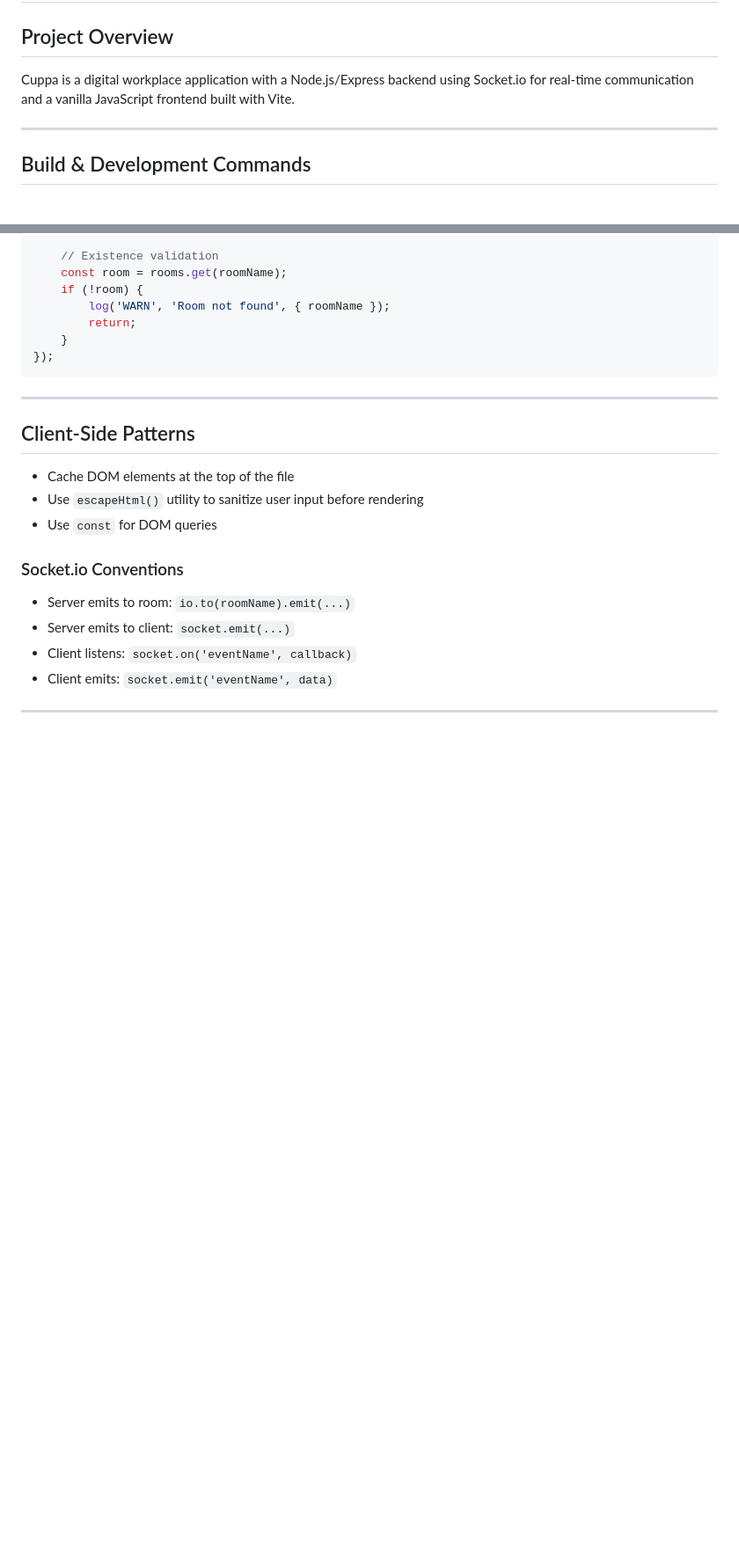
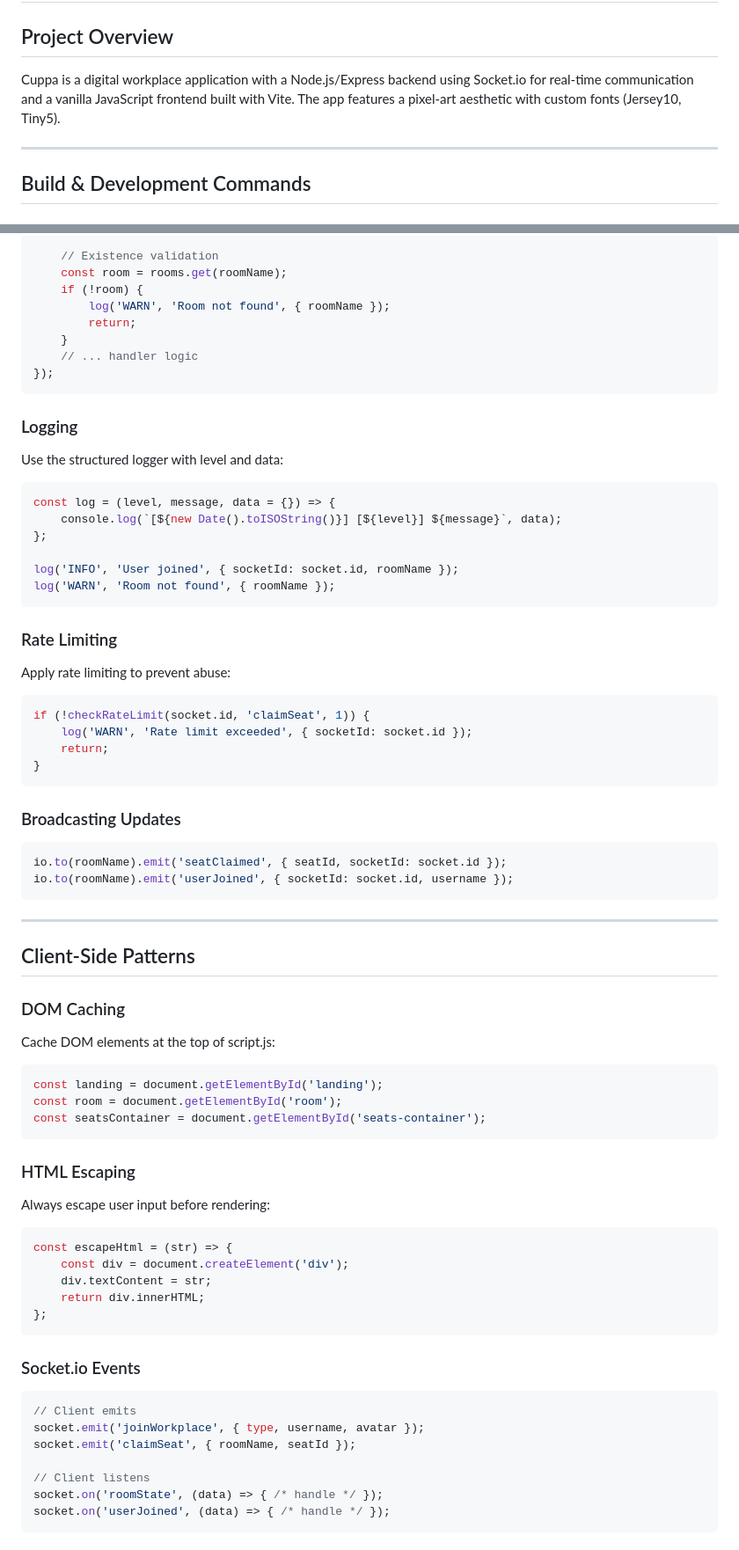
Before and after one commit to RenDev00/cuppa, a Markdown page: AGENTS.md, 2 parts joined by grey strips. Shown at 88% size. Drawn GitHub-style; blank space fills up the shorter version.

````diff
--- a/AGENTS.md
+++ b/AGENTS.md
@@ -2,7 +2,7 @@
 
 ## Project Overview
 
-Cuppa is a digital workplace application with a Node.js/Express backend using Socket.io for real-time communication and a vanilla JavaScript frontend built with Vite.
+Cuppa is a digital workplace application with a Node.js/Express backend using Socket.io for real-time communication and a vanilla JavaScript frontend built with Vite. The app features a pixel-art aesthetic with custom fonts (Jersey10, Tiny5).
 
 ---
 
@@ -89,19 +117,66 @@ socket.on('claimSeat', (data) => {
         log('WARN', 'Room not found', { roomName });
         return;
     }
+    // ... handler logic
 });
+```
+
+### Logging
+Use the structured logger with level and data:
+```javascript
+const log = (level, message, data = {}) => {
+    console.log(`[${new Date().toISOString()}] [${level}] ${message}`, data);
+};
+
+log('INFO', 'User joined', { socketId: socket.id, roomName });
+log('WARN', 'Room not found', { roomName });
+```
+
+### Rate Limiting
+Apply rate limiting to prevent abuse:
+```javascript
+if (!checkRateLimit(socket.id, 'claimSeat', 1)) {
+    log('WARN', 'Rate limit exceeded', { socketId: socket.id });
+    return;
+}
+```
+
+### Broadcasting Updates
+```javascript
+io.to(roomName).emit('seatClaimed', { seatId, socketId: socket.id });
+io.to(roomName).emit('userJoined', { socketId: socket.id, username });
 ```
 
 ---
 
 ## Client-Side Patterns
 
-- Cache DOM elements at the top of the file
-- Use `escapeHtml()` utility to sanitize user input before rendering
-- Use `const` for DOM queries
+### DOM Caching
+Cache DOM elements at the top of script.js:
+```javascript
+const landing = document.getElementById('landing');
+const room = document.getElementById('room');
+const seatsContainer = document.getElementById('seats-container');
+```
 
-### Socket.io Conventions
-- Server emits to room: `io.to(roomName).emit(...)`
-- Server emits to client: `socket.emit(...)`
-- Client listens: `socket.on('eventName', callback)`
-- Client emits: `socket.emit('eventName', data)`
+### HTML Escaping
+Always escape user input before rendering:
+```javascript
+const escapeHtml = (str) => {
+    const div = document.createElement('div');
+    div.textContent = str;
+    return div.innerHTML;
+};
+```
+
+### Socket.io Events
+```javascript
+// Client emits
+socket.emit('joinWorkplace', { type, username, avatar });
+socket.emit('claimSeat', { roomName, seatId });
+
+// Client listens
+socket.on('roomState', (data) => { /* handle */ });
+socket.on('userJoined', (data) => { /* handle */ });
+```
+
````
Also changed, not shown: other parts of AGENTS.md (+138 -43 lines).
